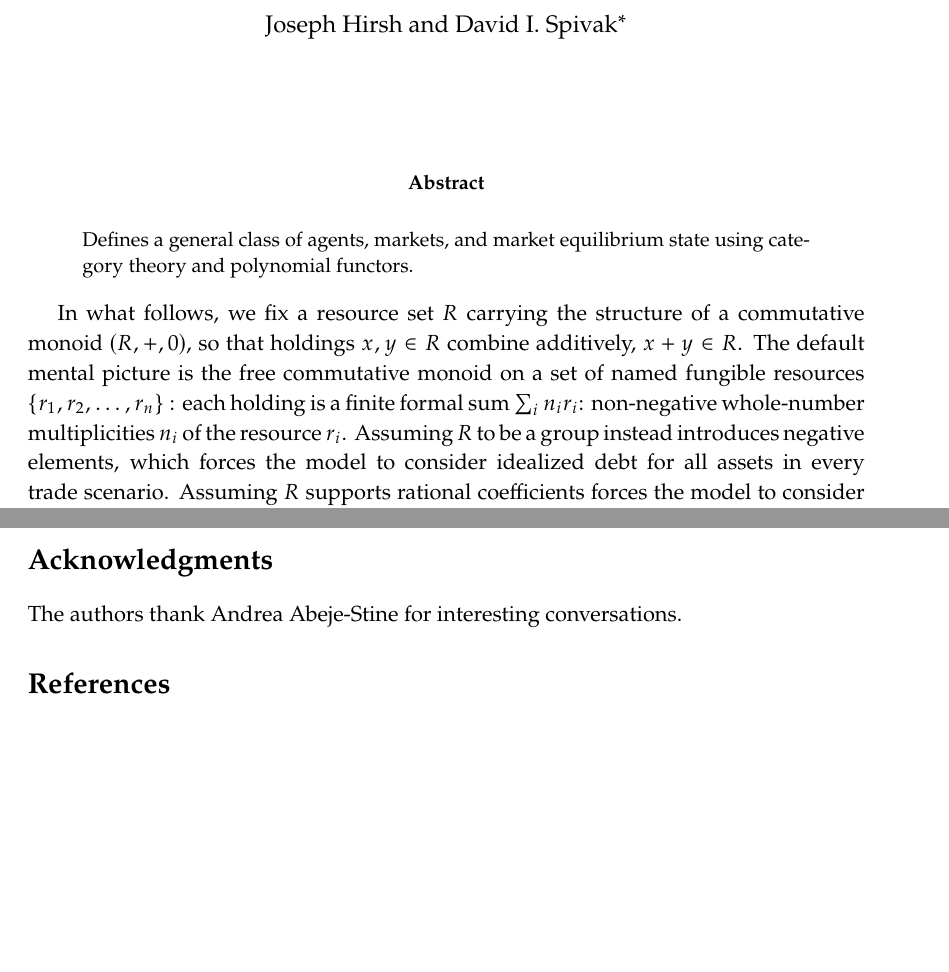
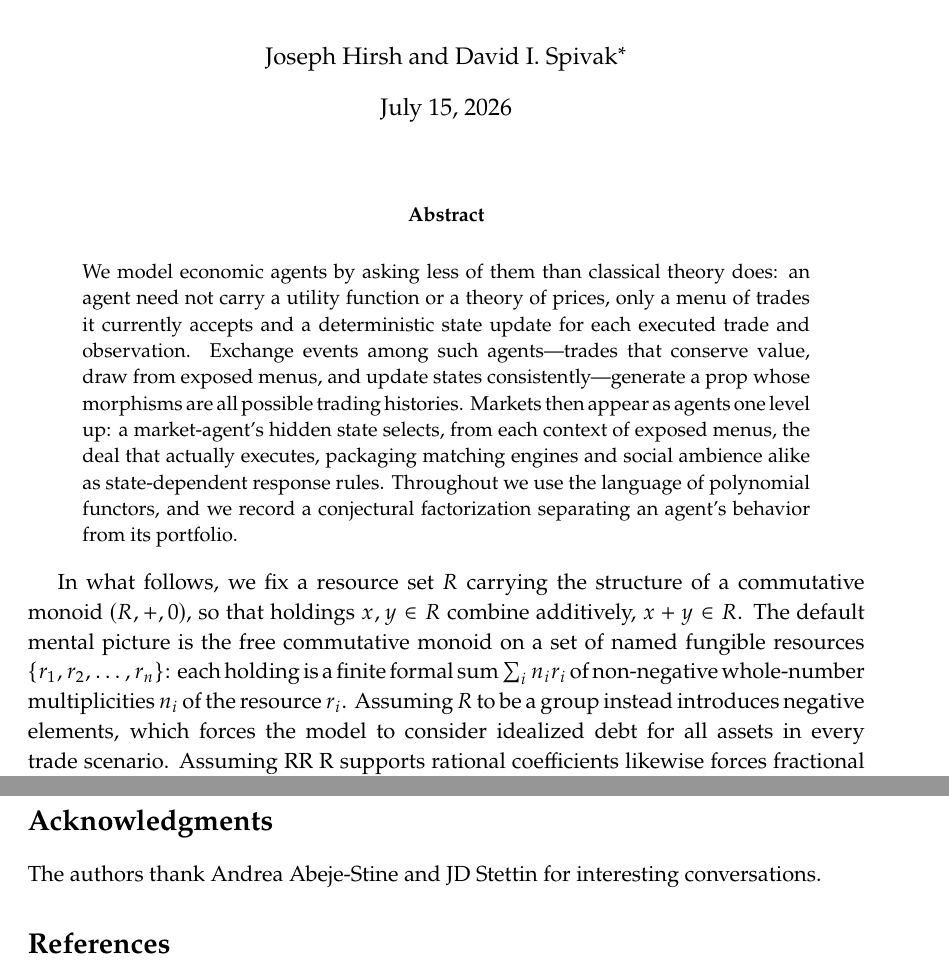
Before and after one commit to dspivak/markets, a LaTeX book (markets-via-coalgebras.tex): two parts of pages 1 and 12 of 12 before the commit and two parts of pages 1 and 13 of 13 after it, joined at a grey line, cut so that both start at the same text, the shorter picture padded with empty space. Compiled offline with pdfLaTeX.

Commit message:
Rewrite abstract

```diff
--- a/markets-via-coalgebras.tex
+++ b/markets-via-coalgebras.tex
@@ -460,16 +460,29 @@ citecolor=orange!50!black, urlcolor=orange!50!black, pdfencoding=unicode]{hyperr
 
 \title{A categorical approach to markets}
 \author{Joseph Hirsh and David I. Spivak\thanks{\thanksAFOSR{FA9550-23-1-0376}}}
-\date{}
+\date{\today}
 
 \begin{document}
 \maketitle
-
 \begin{abstract}
-\noindent Defines a general class of agents, markets, and market equilibrium state using category theory and polynomial functors.
+\noindent We model economic agents by asking less of them than
+classical theory does: an agent need not carry a utility function or
+a theory of prices, only a menu of trades it currently accepts and a
+deterministic state update for each executed trade and observation.
+Exchange events among such agents---trades that conserve value,
+draw from exposed menus, and update states consistently---generate a
+prop whose morphisms are all possible trading histories.  Markets
+then appear as agents one level up: a market-agent's hidden state
+selects, from each context of exposed menus, the deal that actually
+executes, packaging matching engines and social ambience alike as
+state-dependent response rules.  Throughout
+we use the language of polynomial functors, and we record a
+conjectural factorization separating an agent's behavior from its
+portfolio.
 \end{abstract}
 
-In what follows, we fix a resource set $R$ carrying the structure of a commutative monoid $(R,+,0)$, so that holdings $x, y \in R$ combine additively, $x+y \in R$.  The default mental picture is the free commutative monoid on a set of named fungible resources $\{ r_1, r_2, \ldots, r_n \}$ : each holding is a finite formal sum $\sum_i n_i r_i$: non-negative whole-number multiplicities $n_i$ of the resource $r_i$.  Assuming $R$ to be a group instead introduces negative elements, which forces the model to consider idealized debt for all assets in every trade scenario.  Assuming $R$ supports rational coefficients forces the model to consider fractional holdings for all assets in every trade scenario.%
+In what follows, we fix a resource set $R$ carrying the structure of a commutative monoid $(R,+,0)$, so that holdings $x, y \in R$ combine additively, $x+y \in R$.  The default mental picture is the free commutative monoid on a set of named fungible resources $\{ r_1, r_2, \ldots, r_n \}$: each holding is a finite formal sum $\sum_i n_i r_i$ of non-negative whole-number multiplicities $n_i$ of the resource $r_i$.  Assuming $R$ to be a group instead introduces negative elements, which forces the model to consider idealized debt for all assets in every trade scenario. Assuming RR
+R supports rational coefficients likewise forces fractional holdings everywhere.%
 \footnote{Even the assumption that holdings can be added seems brutal---not all economic resources worth considering are fungible! To describe the theory that allows for non-fungible resources, take $R$ to be a set, holdings to be subsets, and all arithmetic related to holdings would need to be replaced by corresponding abstractions applied to subsets. Instead of ``Alice gains 2 apples" being modeled by ``$r \mapsto r + 2r_{\textrm{apple}}$" it might look like ``$r \mapsto r \cup \{ \textrm{apple}_{203}, \textrm{apple}_{45305} \}$." While that paper would be fun to write, we woke up that day and chose kindness.}
 
 %% ===================================================================
@@ -979,7 +992,7 @@ The exchange event of \S2 is the existential reading of this definition: it is t
 Each generator of the event prop is a market-agent-witnessed event in this sense; the deeper rederivation of the generators and their relations is deferred to the next pass.
 
 \section*{Acknowledgments}
-The authors thank Andrea Abeje-Stine for interesting conversations.
+The authors thank Andrea Abeje-Stine and JD Stettin for interesting conversations.
 
 %% ===================================================================
 \section*{References}
```
